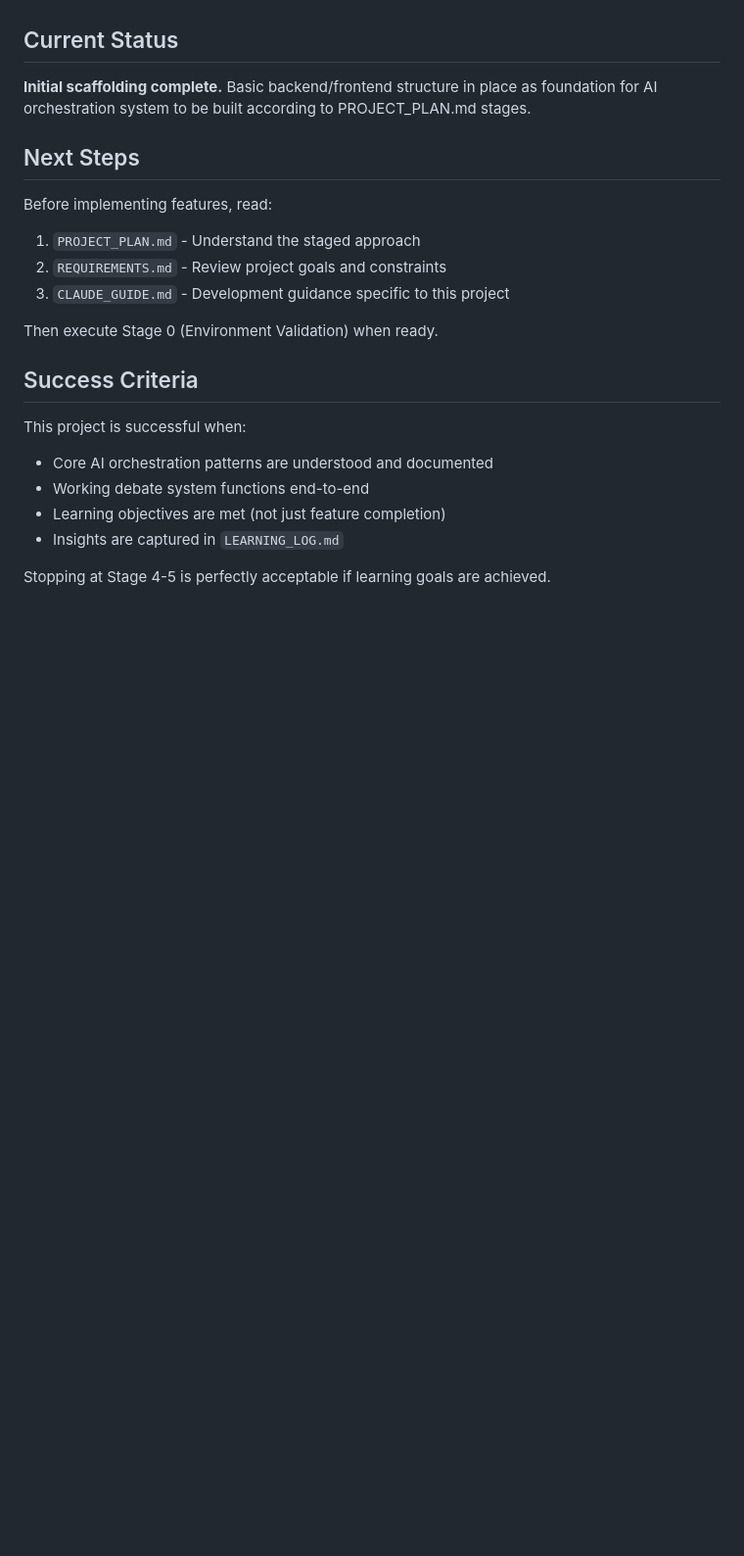
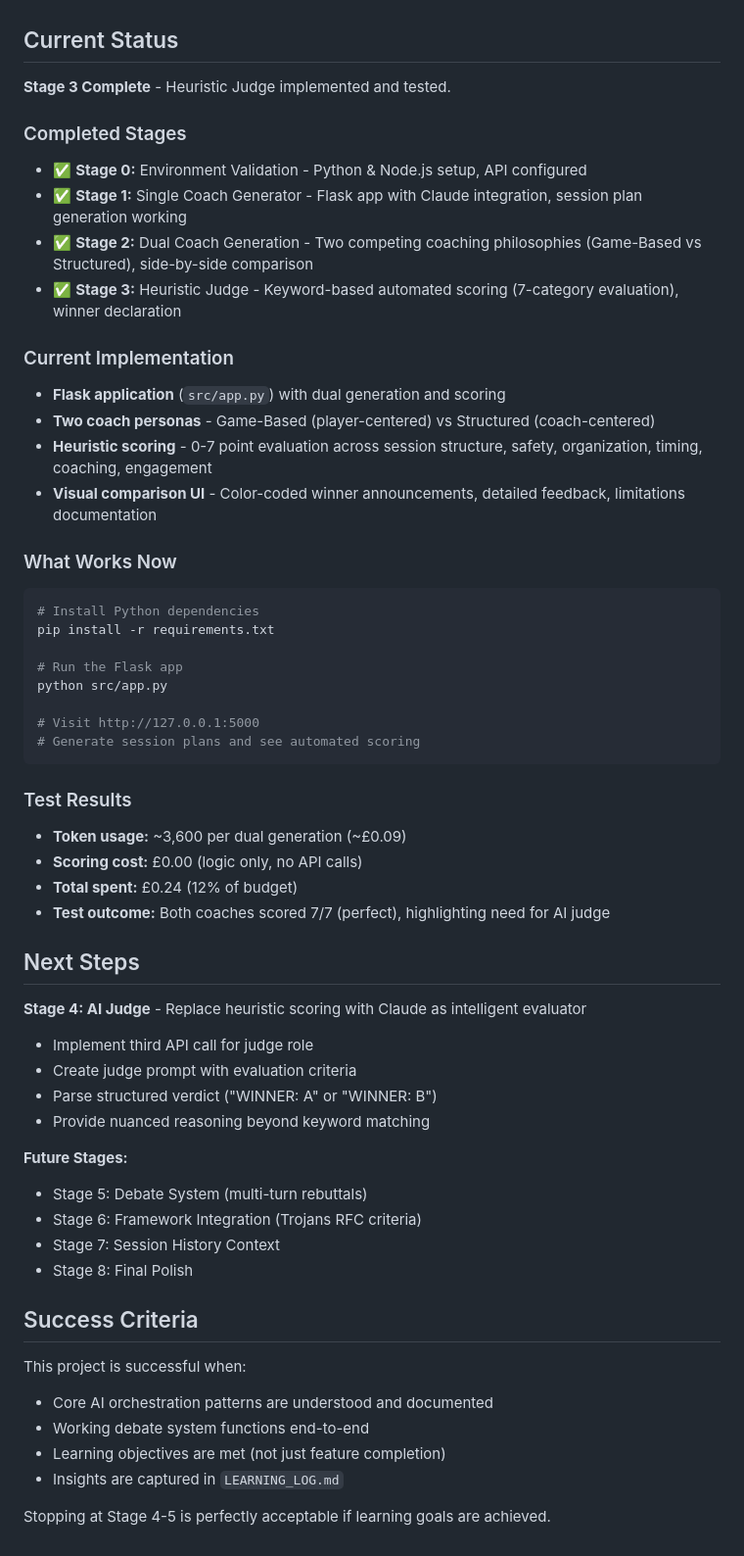
Before and after one commit to footnote42/Rugby-Session-Plan-Debate-System, a Markdown page: README.md, the part around the change. Shown at 98% size. Rendered like a GitHub page; blank space fills up the shorter version.

Commit message:
docs: update README with Stage 3 completion status
Update project status to reflect completed stages:
- Mark Stages 0, 1, 2, 3 as complete
- Add current implementation overview
- Include test results and budget tracking (£0.24, 12% used)
- Update next steps to focus on Stage 4 (AI Judge)
- Add working instructions for running the Flask app

Current state: Heuristic Judge working, both coaches score 7/7,
motivating need for AI judge with nuanced evaluation.

🤖 Generated with [Claude Code](https://claude.com/claude-code)

Co-Authored-By: Claude Sonnet 4.5 <noreply@anthropic.com>

````diff
--- a/README.md
+++ b/README.md
@@ -121,16 +121,51 @@ API costs vary by development stage:
 
 ## Current Status
 
-**Initial scaffolding complete.** Basic backend/frontend structure in place as foundation for AI orchestration system to be built according to PROJECT_PLAN.md stages.
+**Stage 3 Complete** - Heuristic Judge implemented and tested.
+
+### Completed Stages
+- ✅ **Stage 0:** Environment Validation - Python & Node.js setup, API configured
+- ✅ **Stage 1:** Single Coach Generator - Flask app with Claude integration, session plan generation working
+- ✅ **Stage 2:** Dual Coach Generation - Two competing coaching philosophies (Game-Based vs Structured), side-by-side comparison
+- ✅ **Stage 3:** Heuristic Judge - Keyword-based automated scoring (7-category evaluation), winner declaration
+
+### Current Implementation
+- **Flask application** (`src/app.py`) with dual generation and scoring
+- **Two coach personas** - Game-Based (player-centered) vs Structured (coach-centered)
+- **Heuristic scoring** - 0-7 point evaluation across session structure, safety, organization, timing, coaching, engagement
+- **Visual comparison UI** - Color-coded winner announcements, detailed feedback, limitations documentation
+
+### What Works Now
+```bash
+# Install Python dependencies
+pip install -r requirements.txt
+
+# Run the Flask app
+python src/app.py
+
+# Visit http://127.0.0.1:5000
+# Generate session plans and see automated scoring
+```
+
+### Test Results
+- **Token usage:** ~3,600 per dual generation (~£0.09)
+- **Scoring cost:** £0.00 (logic only, no API calls)
+- **Total spent:** £0.24 (12% of budget)
+- **Test outcome:** Both coaches scored 7/7 (perfect), highlighting need for AI judge
 
 ## Next Steps
 
-Before implementing features, read:
-1. `PROJECT_PLAN.md` - Understand the staged approach
-2. `REQUIREMENTS.md` - Review project goals and constraints
-3. `CLAUDE_GUIDE.md` - Development guidance specific to this project
+**Stage 4: AI Judge** - Replace heuristic scoring with Claude as intelligent evaluator
+- Implement third API call for judge role
+- Create judge prompt with evaluation criteria
+- Parse structured verdict ("WINNER: A" or "WINNER: B")
+- Provide nuanced reasoning beyond keyword matching
 
-Then execute Stage 0 (Environment Validation) when ready.
+**Future Stages:**
+- Stage 5: Debate System (multi-turn rebuttals)
+- Stage 6: Framework Integration (Trojans RFC criteria)
+- Stage 7: Session History Context
+- Stage 8: Final Polish
 
 ## Success Criteria
 
````
